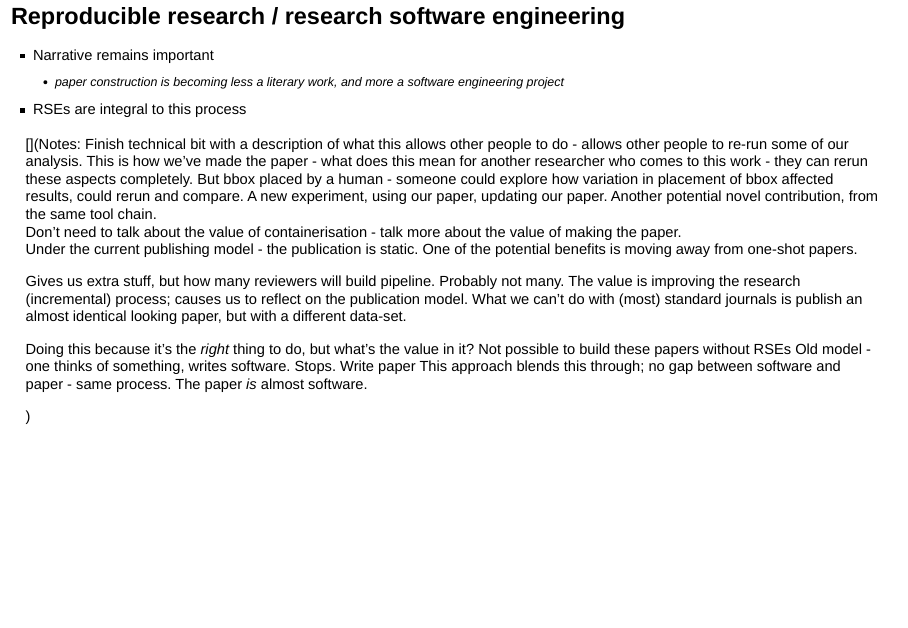
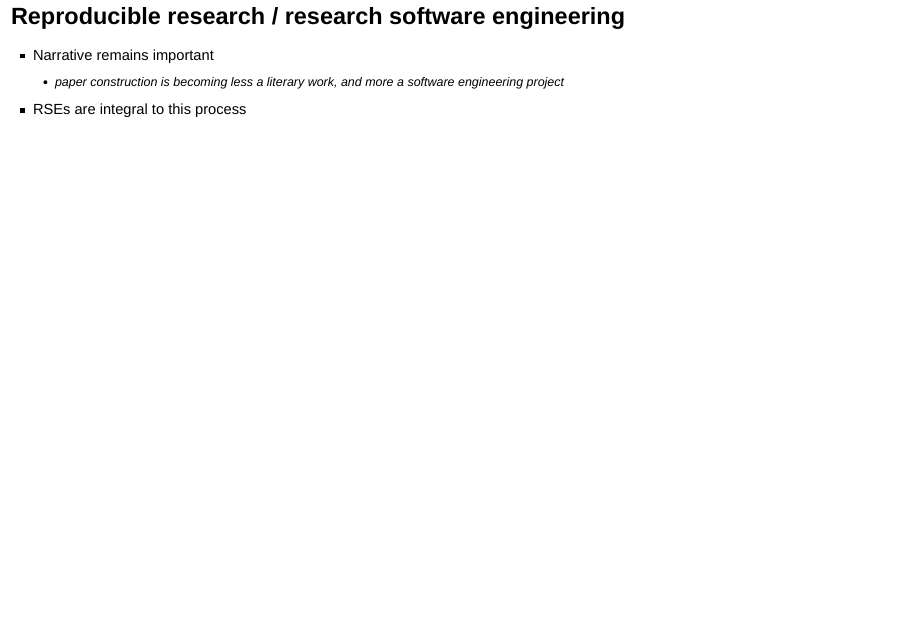
Before and after one commit to IDInteraction/ResearchITClubTalk, an R Markdown document (ReproducibleResearchIsRSE.Rmd): page 24 of 24. Rendered offline with R 4.5, knitr and Pandoc, with nearby package versions; drawn as Slidy slides in place of the format the file asks for.

Commit message:
Try to fix the notes at the end.
They were showing in the compiled slides.

```diff
--- a/ReproducibleResearchIsRSE.Rmd
+++ b/ReproducibleResearchIsRSE.Rmd
@@ -134,15 +134,13 @@ output:
 	+ paper construction is becoming less a literary work, and more a software engineering project
 * RSEs are integral to this process
 
-[](Notes: Finish technical bit with a description of what this allows other people to do - allows other people to re-run some of our analysis.  This is how we've made the paper - what does this mean for another researcher who comes to this work - they can rerun these aspects completely.  But bbox placed by a human - someone could explore how variation in placement of bbox affected results, could rerun and compare.  A new experiment, using our paper, updating our paper.  Another potential novel contribution, from the same tool chain.
-Don't need to talk about the value of containerisation - talk more about the value of making the paper.
-Under the current publishing model - the publication is static.   One of the potential benefits is moving away from one-shot papers.
+[](Notes: Finish technical bit with a description of what this allows other people to do - allows other people to re-run some of our analysis.  This is how we've made the paper - what does this mean for another researcher who comes to this work - they can rerun these aspects completely.  But bbox placed by a human - someone could explore how variation in placement of bbox affected results, could rerun and compare.  A new experiment, using our paper, updating our paper.  Another potential novel contribution, from the same tool chain.)
+[](Don't need to talk about the value of containerisation - talk more about the value of making the paper.)
+[](Under the current publishing model - the publication is static.   One of the potential benefits is moving away from one-shot papers.)
 
-Gives us extra stuff, but how many reviewers will build pipeline.  Probably not many.  The value is improving the research (incremental) process; causes us to reflect on the publication model.  What we can't do with (most) standard journals is publish an almost identical looking paper, but with a different data-set.
+[](Gives us extra stuff, but how many reviewers will build pipeline.  Probably not many.  The value is improving the research (incremental) process; causes us to reflect on the publication model.  What we can't do with (most) standard journals is publish an almost identical looking paper, but with a different data-set.)
 
-Doing this because it's the _right_ thing to do, but what's the value in it?
-Not possible to build these papers without RSEs
-Old model - one thinks of something, writes software. Stops. Write paper
-This approach blends this through; no gap between software and paper - same process.  The paper _is_ almost software.
-
-)
+[](Doing this because it's the _right_ thing to do, but what's the value in it?)
+[](Not possible to build these papers without RSEs)
+[](Old model - one thinks of something, writes software. Stops. Write paper)
+[](This approach blends this through; no gap between software and paper - same process.  The paper _is_ almost software.)
```
